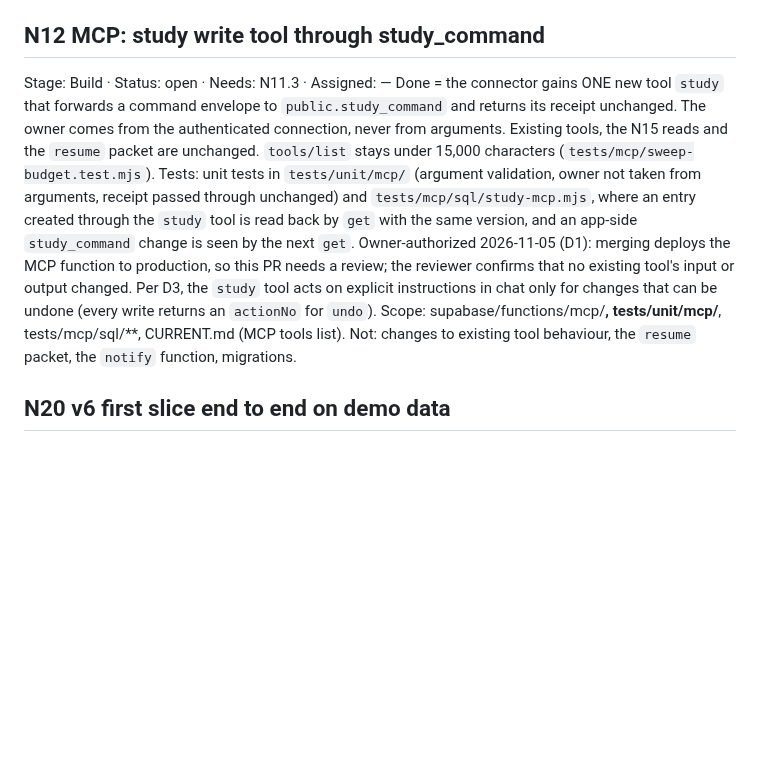
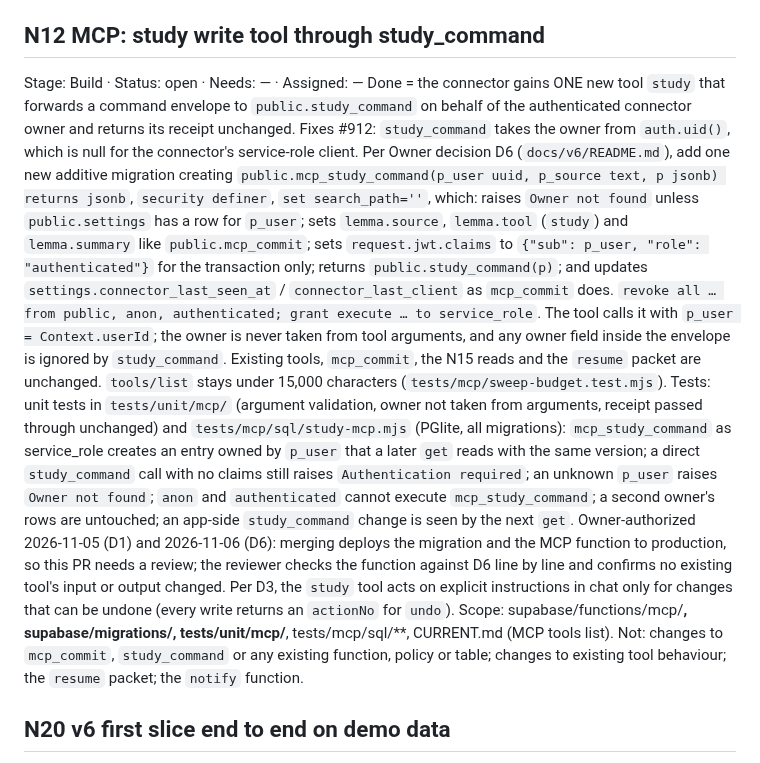
Before and after one commit to Mymayankyadav/lemma, a Markdown page: NEXT.md, the part around the change. Rendered like a GitHub page; blank space fills up the shorter version.

```diff
--- a/NEXT.md
+++ b/NEXT.md
@@ -38,13 +38,12 @@ Scope: supabase/migrations/<the new file only>, tests/mcp/sql/tasks-schema.mjs,
 Not: changes to existing tables or functions, `study_command`, app code, MCP.
 
 ## N12 MCP: study write tool through study_command
-Stage: Build · Status: open · Needs: N11.3 · Assigned: —
-Done = the connector gains ONE new tool `study` that forwards a command envelope to `public.study_command` and returns its receipt unchanged. The owner comes from the authenticated connection, never from arguments. Existing tools, the N15 reads and the `resume` packet are unchanged. `tools/list` stays under 15,000 characters (`tests/mcp/sweep-budget.test.mjs`).
-Tests: unit tests in `tests/unit/mcp/` (argument validation, owner not taken from arguments, receipt passed through unchanged) and `tests/mcp/sql/study-mcp.mjs`, where an entry created through the `study` tool is read back by `get` with the same version, and an app-side `study_command` change is seen by the next `get`.
-Owner-authorized 2026-11-05 (D1): merging deploys the MCP function to production, so this PR needs a review; the reviewer confirms that no existing tool's input or output changed. Per D3, the `study` tool acts on explicit instructions in chat only for changes that can be undone (every write returns an `actionNo` for `undo`).
-Scope: supabase/functions/mcp/**, tests/unit/mcp/**, tests/mcp/sql/**, CURRENT.md (MCP tools list).
-Not: changes to existing tool behaviour, the `resume` packet, the `notify` function, migrations.
-
+Stage: Build · Status: open · Needs: — · Assigned: —
+Done = the connector gains ONE new tool `study` that forwards a command envelope to `public.study_command` on behalf of the authenticated connector owner and returns its receipt unchanged. Fixes #912: `study_command` takes the owner from `auth.uid()`, which is null for the connector's service-role client. Per Owner decision D6 (`docs/v6/README.md`), add one new additive migration creating `public.mcp_study_command(p_user uuid, p_source text, p jsonb) returns jsonb`, `security definer`, `set search_path=''`, which: raises `Owner not found` unless `public.settings` has a row for `p_user`; sets `lemma.source`, `lemma.tool` (`study`) and `lemma.summary` like `public.mcp_commit`; sets `request.jwt.claims` to `{"sub": p_user, "role": "authenticated"}` for the transaction only; returns `public.study_command(p)`; and updates `settings.connector_last_seen_at` / `connector_last_client` as `mcp_commit` does. `revoke all … from public, anon, authenticated; grant execute … to service_role`. The tool calls it with `p_user = Context.userId`; the owner is never taken from tool arguments, and any owner field inside the envelope is ignored by `study_command`. Existing tools, `mcp_commit`, the N15 reads and the `resume` packet are unchanged. `tools/list` stays under 15,000 characters (`tests/mcp/sweep-budget.test.mjs`).
+Tests: unit tests in `tests/unit/mcp/` (argument validation, owner not taken from arguments, receipt passed through unchanged) and `tests/mcp/sql/study-mcp.mjs` (PGlite, all migrations): `mcp_study_command` as service_role creates an entry owned by `p_user` that a later `get` reads with the same version; a direct `study_command` call with no claims still raises `Authentication required`; an unknown `p_user` raises `Owner not found`; `anon` and `authenticated` cannot execute `mcp_study_command`; a second owner's rows are untouched; an app-side `study_command` change is seen by the next `get`.
+Owner-authorized 2026-11-05 (D1) and 2026-11-06 (D6): merging deploys the migration and the MCP function to production, so this PR needs a review; the reviewer checks the function against D6 line by line and confirms no existing tool's input or output changed. Per D3, the `study` tool acts on explicit instructions in chat only for changes that can be undone (every write returns an `actionNo` for `undo`).
+Scope: supabase/functions/mcp/**, supabase/migrations/<one new additive file creating only public.mcp_study_command>, tests/unit/mcp/**, tests/mcp/sql/**, CURRENT.md (MCP tools list).
+Not: changes to `mcp_commit`, `study_command` or any existing function, policy or table; changes to existing tool behaviour; the `resume` packet; the `notify` function.
 ## N20 v6 first slice end to end on demo data
 Stage: Build · Status: open · Needs: N14.2, N14.3, N17, N18 · Assigned: —
 Done = with `?demo=1&flags=v6Shell`, the whole slice works in the browser: start focus on Today → pause → resume → finish → save; Today's "logged today" rises by the saved minutes; the Calendar Day view shows the saved entry at its time; Progress Day shows the same total; reloading mid-focus returns to the running entry; discarding adds nothing. Fix the wiring bugs this exposes in the N14.2/N14.3/N17/N18 files.
```
Also changed, not shown: docs/v6/README.md (+1 -0 lines).
